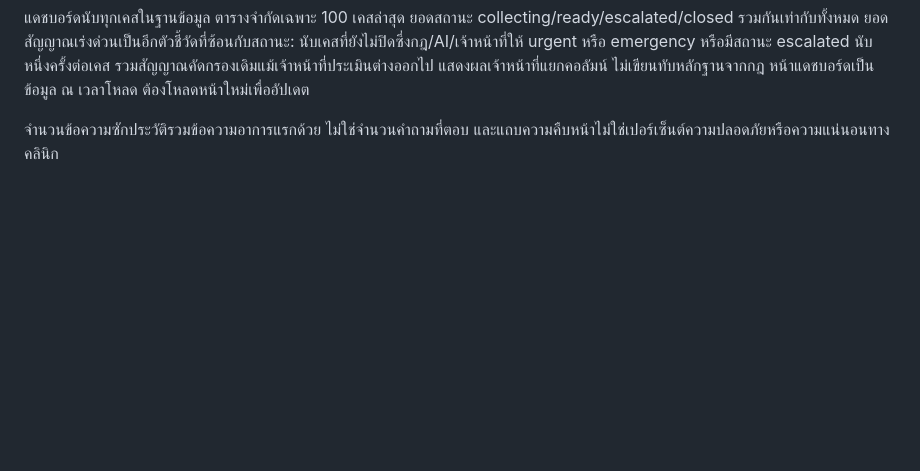
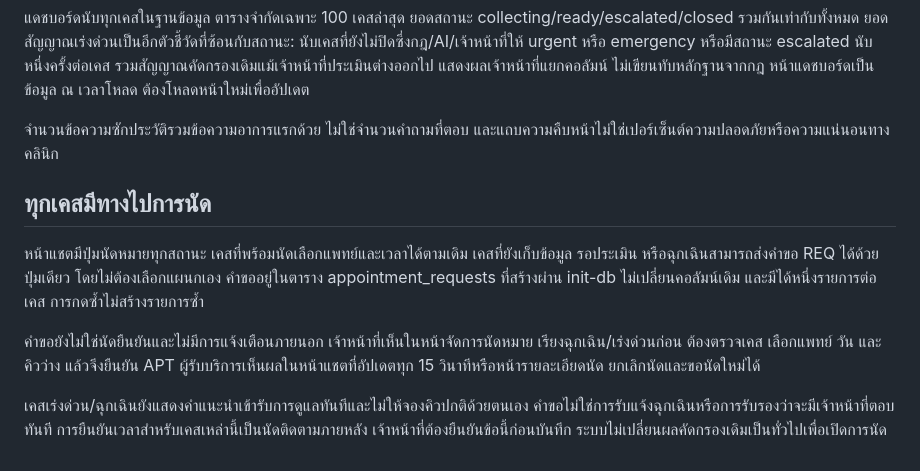
Before and after one commit to Pannatornn/MOPROMKUI_coppy, a Markdown page: docs/APPOINTMENT_ROUTING_TH.md, the part around the change. GitHub-like rendering; blank space fills up the shorter version.

Commit message:
Document appointment requests for every case and urgent follow-up scheduling

```diff
--- a/docs/APPOINTMENT_ROUTING_TH.md
+++ b/docs/APPOINTMENT_ROUTING_TH.md
@@ -31,3 +31,11 @@
 แดชบอร์ดนับทุกเคสในฐานข้อมูล ตารางจำกัดเฉพาะ 100 เคสล่าสุด ยอดสถานะ collecting/ready/escalated/closed รวมกันเท่ากับทั้งหมด ยอดสัญญาณเร่งด่วนเป็นอีกตัวชี้วัดที่ซ้อนกับสถานะ: นับเคสที่ยังไม่ปิดซึ่งกฎ/AI/เจ้าหน้าที่ให้ urgent หรือ emergency หรือมีสถานะ escalated นับหนึ่งครั้งต่อเคส รวมสัญญาณคัดกรองเดิมแม้เจ้าหน้าที่ประเมินต่างออกไป แสดงผลเจ้าหน้าที่แยกคอลัมน์ ไม่เขียนทับหลักฐานจากกฎ หน้าแดชบอร์ดเป็นข้อมูล ณ เวลาโหลด ต้องโหลดหน้าใหม่เพื่ออัปเดต
 
 จำนวนข้อความซักประวัติรวมข้อความอาการแรกด้วย ไม่ใช่จำนวนคำถามที่ตอบ และแถบความคืบหน้าไม่ใช่เปอร์เซ็นต์ความปลอดภัยหรือความแน่นอนทางคลินิก
+
+## ทุกเคสมีทางไปการนัด
+
+หน้าแชตมีปุ่มนัดหมายทุกสถานะ เคสที่พร้อมนัดเลือกแพทย์และเวลาได้ตามเดิม เคสที่ยังเก็บข้อมูล รอประเมิน หรือฉุกเฉินสามารถส่งคำขอ REQ ได้ด้วยปุ่มเดียว โดยไม่ต้องเลือกแผนกเอง คำขออยู่ในตาราง appointment_requests ที่สร้างผ่าน init-db ไม่เปลี่ยนคอลัมน์เดิม และมีได้หนึ่งรายการต่อเคส การกดซ้ำไม่สร้างรายการซ้ำ
+
+คำขอยังไม่ใช่นัดยืนยันและไม่มีการแจ้งเตือนภายนอก เจ้าหน้าที่เห็นในหน้าจัดการนัดหมาย เรียงฉุกเฉิน/เร่งด่วนก่อน ต้องตรวจเคส เลือกแพทย์ วัน และคิวว่าง แล้วจึงยืนยัน APT ผู้รับบริการเห็นผลในหน้าแชตที่อัปเดตทุก 15 วินาทีหรือหน้ารายละเอียดนัด ยกเลิกนัดและขอนัดใหม่ได้
+
+เคสเร่งด่วน/ฉุกเฉินยังแสดงคำแนะนำเข้ารับการดูแลทันทีและไม่ให้จองคิวปกติด้วยตนเอง คำขอไม่ใช่การรับแจ้งฉุกเฉินหรือการรับรองว่าจะมีเจ้าหน้าที่ตอบทันที การยืนยันเวลาสำหรับเคสเหล่านี้เป็นนัดติดตามภายหลัง เจ้าหน้าที่ต้องยืนยันข้อนี้ก่อนบันทึก ระบบไม่เปลี่ยนผลคัดกรองเดิมเป็นทั่วไปเพื่อเปิดการนัด
```
